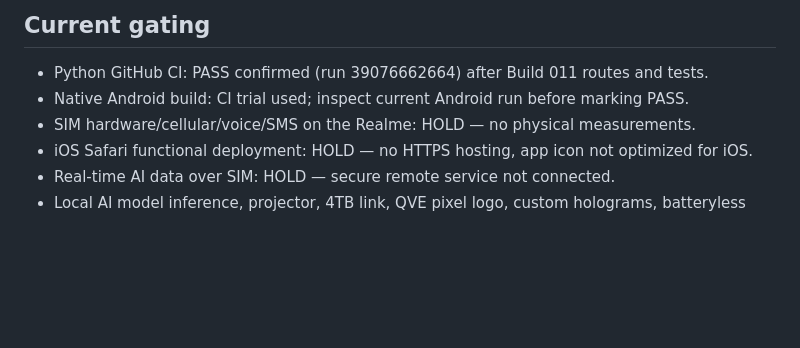
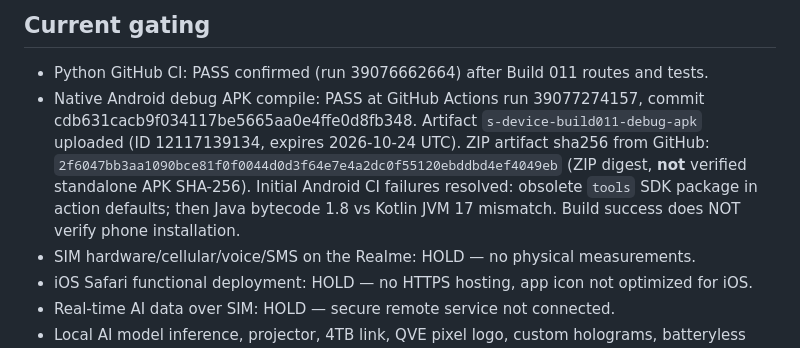
Before and after one commit to aiandme20k-byte/S-Device-, a Markdown page: docs/BUILD-011-SIM-AND-CROSS-PLATFORM.md, the part around the change. Drawn GitHub-style; blank space fills up the shorter version.

Commit message:
Record Build 011 successful Android APK CI and artifact with verification boundaries

```diff
--- a/docs/BUILD-011-SIM-AND-CROSS-PLATFORM.md
+++ b/docs/BUILD-011-SIM-AND-CROSS-PLATFORM.md
@@ -24,7 +24,7 @@ Date: 2026-10-18. Implemented in source; physical tests pending.
 
 ## Current gating
 - Python GitHub CI: PASS confirmed (run 39076662664) after Build 011 routes and tests.
-- Native Android build: CI trial used; inspect current Android run before marking PASS.
+- Native Android debug APK compile: PASS at GitHub Actions run 39077274157, commit cdb631cacb9f034117be5665aa0e4ffe0d8fb348. Artifact `s-device-build011-debug-apk` uploaded (ID 12117139134, expires 2026-10-24 UTC). ZIP artifact sha256 from GitHub: `2f6047bb3aa1090bce81f0f0044d0d3f64e7e4a2dc0f55120ebddbd4ef4049eb` (ZIP digest, **not** verified standalone APK SHA-256). Initial Android CI failures resolved: obsolete `tools` SDK package in action defaults; then Java bytecode 1.8 vs Kotlin JVM 17 mismatch. Build success does NOT verify phone installation.
 - SIM hardware/cellular/voice/SMS on the Realme: HOLD — no physical measurements.
 - iOS Safari functional deployment: HOLD — no HTTPS hosting, app icon not optimized for iOS.
 - Real-time AI data over SIM: HOLD — secure remote service not connected.
```
